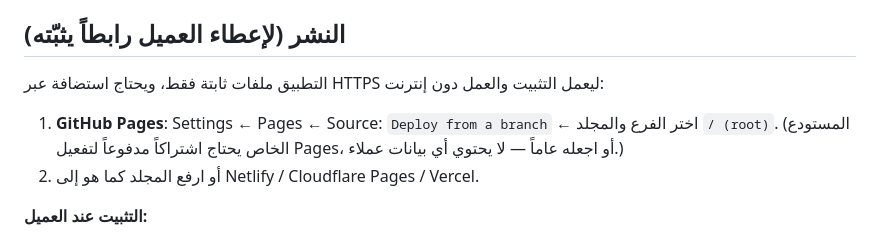
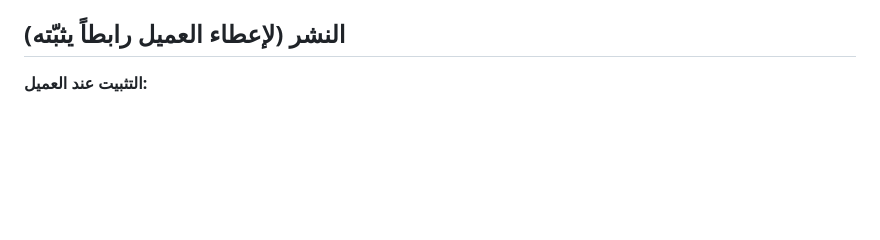
Before and after one commit to abdullahpsych85-bit/rep, a Markdown page: README.md, the part around the change. GitHub-like rendering; blank space fills up the shorter version.

Commit message:
Revise deployment instructions in README.md
Updated deployment instructions for the application.

```diff
--- a/README.md
+++ b/README.md
@@ -21,11 +21,6 @@
 
 ## النشر (لإعطاء العميل رابطاً يثبّته)
 
-التطبيق ملفات ثابتة فقط، ويحتاج استضافة عبر HTTPS ليعمل التثبيت والعمل دون إنترنت:
-
-1. **GitHub Pages**: Settings ← Pages ← Source: `Deploy from a branch` ← اختر الفرع والمجلد `/ (root)`.
-   (المستودع الخاص يحتاج اشتراكاً مدفوعاً لتفعيل Pages، أو اجعله عاماً — لا يحتوي أي بيانات عملاء.)
-2. أو ارفع المجلد كما هو إلى Netlify / Cloudflare Pages / Vercel.
 
 **التثبيت عند العميل:**
 - Android (Chrome): يظهر زر «تثبيت» في الصفحة الرئيسية، أو من القائمة ← «تثبيت التطبيق».
```
